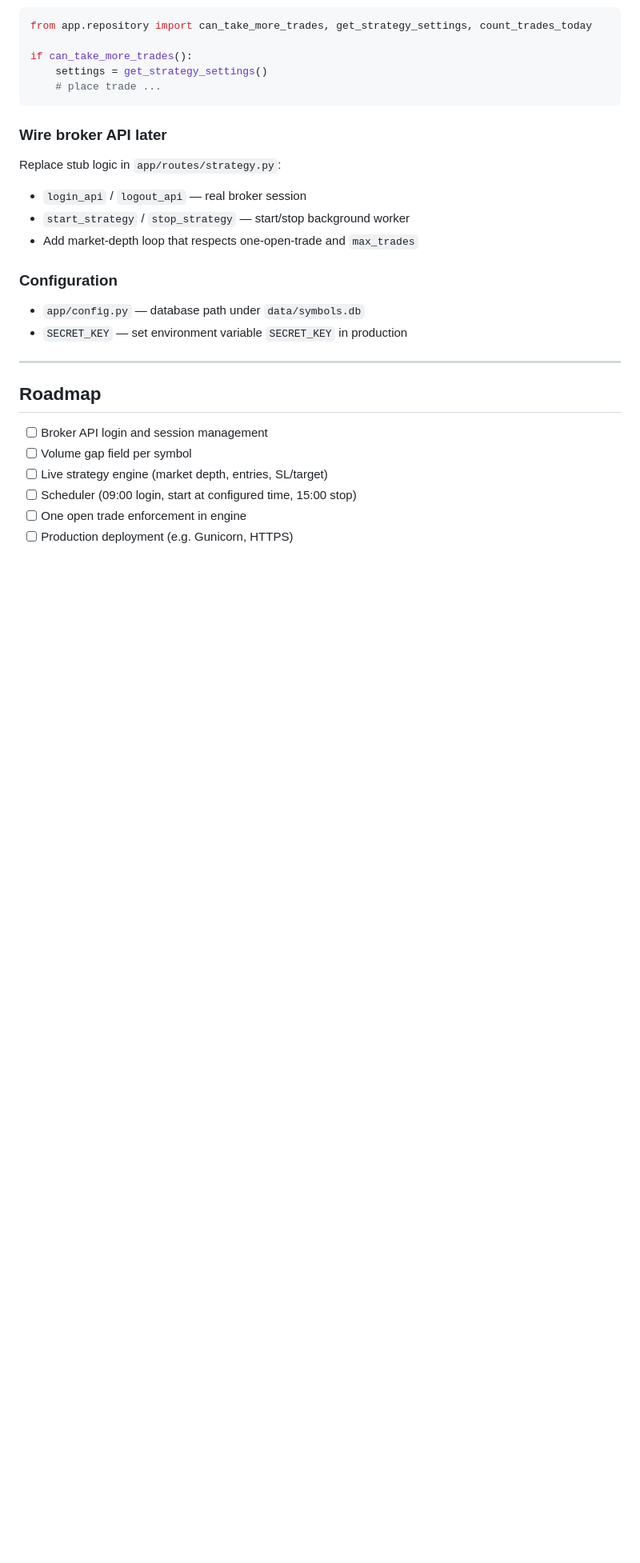
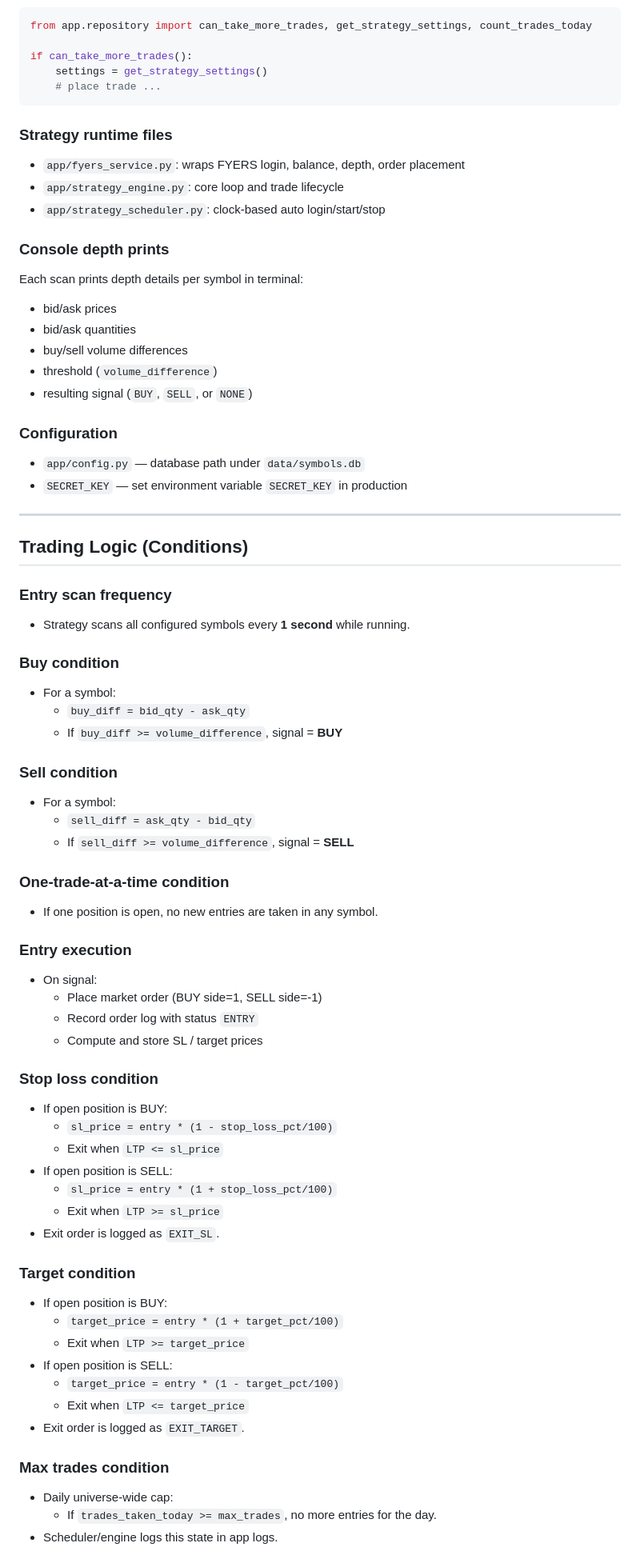
Before and after one commit to PulkitChadha125/VishalStockScanner, a Markdown page: README.md, the part around one of its changes. Shown at 80% size. Rendered like a GitHub page; blank space fills up the shorter version.

Commit message:
Readme file Added

````diff
--- a/README.md
+++ b/README.md
@@ -315,13 +326,20 @@ if can_take_more_trades():
     # place trade ...
 ```
 
-### Wire broker API later
+### Strategy runtime files
 
-Replace stub logic in `app/routes/strategy.py`:
+- `app/fyers_service.py`: wraps FYERS login, balance, depth, order placement
+- `app/strategy_engine.py`: core loop and trade lifecycle
+- `app/strategy_scheduler.py`: clock-based auto login/start/stop
 
-- `login_api` / `logout_api` — real broker session
-- `start_strategy` / `stop_strategy` — start/stop background worker
-- Add market-depth loop that respects one-open-trade and `max_trades`
+### Console depth prints
+
+Each scan prints depth details per symbol in terminal:
+- bid/ask prices
+- bid/ask quantities
+- buy/sell volume differences
+- threshold (`volume_difference`)
+- resulting signal (`BUY`, `SELL`, or `NONE`)
 
 ### Configuration
 
@@ -330,11 +348,50 @@ Replace stub logic in `app/routes/strategy.py`:
 
 ---
 
-## Roadmap
+## Trading Logic (Conditions)
 
-- [ ] Broker API login and session management
-- [ ] Volume gap field per symbol
-- [ ] Live strategy engine (market depth, entries, SL/target)
-- [ ] Scheduler (09:00 login, start at configured time, 15:00 stop)
-- [ ] One open trade enforcement in engine
-- [ ] Production deployment (e.g. Gunicorn, HTTPS)
+### Entry scan frequency
+- Strategy scans all configured symbols every **1 second** while running.
+
+### Buy condition
+- For a symbol:
+  - `buy_diff = bid_qty - ask_qty`
+  - If `buy_diff >= volume_difference`, signal = **BUY**
+
+### Sell condition
+- For a symbol:
+  - `sell_diff = ask_qty - bid_qty`
+  - If `sell_diff >= volume_difference`, signal = **SELL**
+
+### One-trade-at-a-time condition
+- If one position is open, no new entries are taken in any symbol.
+
+### Entry execution
+- On signal:
+  - Place market order (BUY side=1, SELL side=-1)
+  - Record order log with status `ENTRY`
+  - Compute and store SL / target prices
+
+### Stop loss condition
+- If open position is BUY:
+  - `sl_price = entry * (1 - stop_loss_pct/100)`
+  - Exit when `LTP <= sl_price`
+- If open position is SELL:
+  - `sl_price = entry * (1 + stop_loss_pct/100)`
+  - Exit when `LTP >= sl_price`
+- Exit order is logged as `EXIT_SL`.
+
+### Target condition
+- If open position is BUY:
+  - `target_price = entry * (1 + target_pct/100)`
+  - Exit when `LTP >= target_price`
+- If open position is SELL:
+  - `target_price = entry * (1 - target_pct/100)`
+  - Exit when `LTP <= target_price`
+- Exit order is logged as `EXIT_TARGET`.
+
+### Max trades condition
+- Daily universe-wide cap:
+  - If `trades_taken_today >= max_trades`, no more entries for the day.
+- Scheduler/engine logs this state in app logs.
+
````
Also changed, not shown: other parts of README.md (+60 -29 lines).
